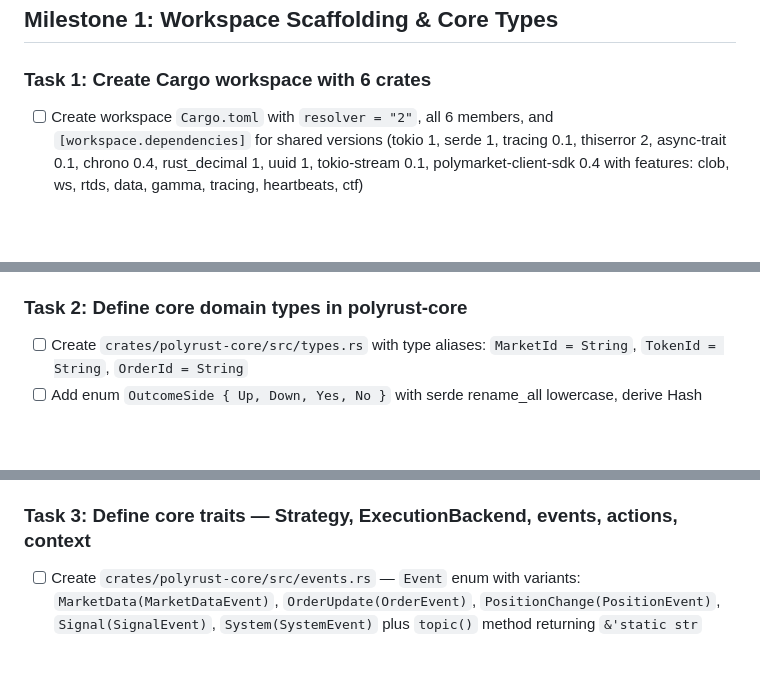
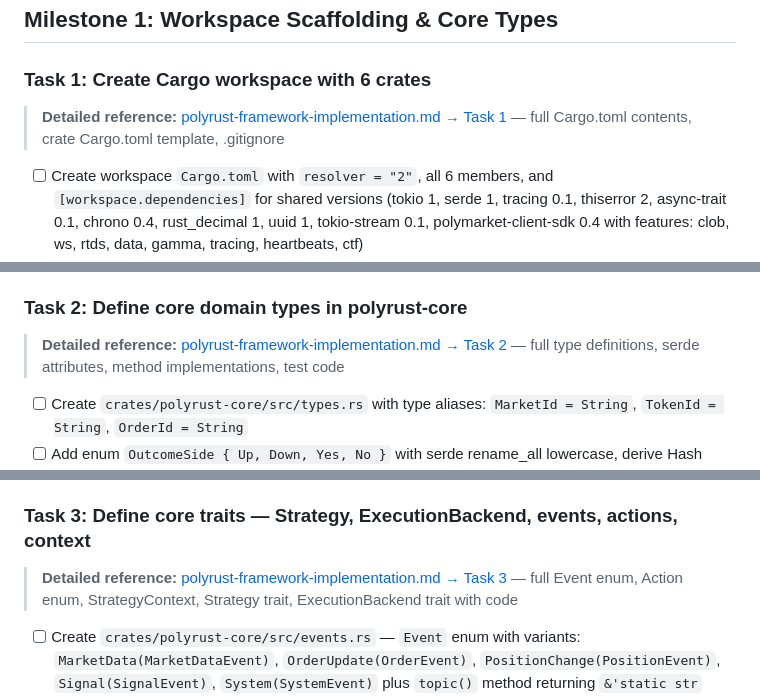
Before and after one commit to nniel-ape/polyrust, a Markdown page: docs/plans/polyrust-checklist.md, 3 parts joined by grey strips. Rendered like a GitHub page; blank space fills up the shorter version.

Commit message:
add plan: polyrust-checklist

```diff
--- a/docs/plans/polyrust-checklist.md
+++ b/docs/plans/polyrust-checklist.md
@@ -17,6 +17,7 @@ Detailed plan: [`docs/plans/polyrust-framework-implementation.md`](./polyrust-fr
 ## Milestone 1: Workspace Scaffolding & Core Types
 
 ### Task 1: Create Cargo workspace with 6 crates
+> **Detailed reference:** [polyrust-framework-implementation.md → Task 1](./polyrust-framework-implementation.md#task-1-create-cargo-workspace) — full Cargo.toml contents, crate Cargo.toml template, .gitignore
 - [ ] Create workspace `Cargo.toml` with `resolver = "2"`, all 6 members, and `[workspace.dependencies]` for shared versions (tokio 1, serde 1, tracing 0.1, thiserror 2, async-trait 0.1, chrono 0.4, rust_decimal 1, uuid 1, tokio-stream 0.1, polymarket-client-sdk 0.4 with features: clob, ws, rtds, data, gamma, tracing, heartbeats, ctf)
 - [ ] Create `crates/polyrust-core/Cargo.toml` + `src/lib.rs` — engine, event bus, traits, shared state
 - [ ] Create `crates/polyrust-market/Cargo.toml` + `src/lib.rs` — market data feeds
@@ -30,6 +31,7 @@ Detailed plan: [`docs/plans/polyrust-framework-implementation.md`](./polyrust-fr
 - [ ] Mark completed
 
 ### Task 2: Define core domain types in polyrust-core
+> **Detailed reference:** [polyrust-framework-implementation.md → Task 2](./polyrust-framework-implementation.md#task-2-define-core-domain-types) — full type definitions, serde attributes, method implementations, test code
 - [ ] Create `crates/polyrust-core/src/types.rs` with type aliases: `MarketId = String`, `TokenId = String`, `OrderId = String`
 - [ ] Add enum `OutcomeSide { Up, Down, Yes, No }` with serde rename_all lowercase, derive Hash
 - [ ] Add enum `OrderSide { Buy, Sell }` with serde rename_all UPPERCASE
@@ -51,6 +53,7 @@ Detailed plan: [`docs/plans/polyrust-framework-implementation.md`](./polyrust-fr
 - [ ] Mark completed
 
 ### Task 3: Define core traits — Strategy, ExecutionBackend, events, actions, context
+> **Detailed reference:** [polyrust-framework-implementation.md → Task 3](./polyrust-framework-implementation.md#task-3-define-core-traits-strategy-executionbackend-marketdatafeed) — full Event enum, Action enum, StrategyContext, Strategy trait, ExecutionBackend trait with code
 - [ ] Create `crates/polyrust-core/src/events.rs` — `Event` enum with variants: `MarketData(MarketDataEvent)`, `OrderUpdate(OrderEvent)`, `PositionChange(PositionEvent)`, `Signal(SignalEvent)`, `System(SystemEvent)` plus `topic()` method returning `&'static str`
 - [ ] Define `MarketDataEvent` — variants: `OrderbookUpdate(OrderbookSnapshot)`, `PriceChange { token_id, price, side, best_bid, best_ask }`, `Trade { token_id, price, size, timestamp }`, `ExternalPrice { symbol, price, source, timestamp }`, `MarketDiscovered(MarketInfo)`, `MarketExpired(MarketId)`
 - [ ] Define `OrderEvent` — variants: `Placed(OrderResult)`, `Filled { order_id, token_id, price, size }`, `PartiallyFilled { order_id, filled_size, remaining_size }`, `Cancelled(OrderId)`, `Rejected { order_id: Option, reason }`
```
Also changed, not shown: other parts of docs/plans/polyrust-checklist.md (+11 -0 lines).
